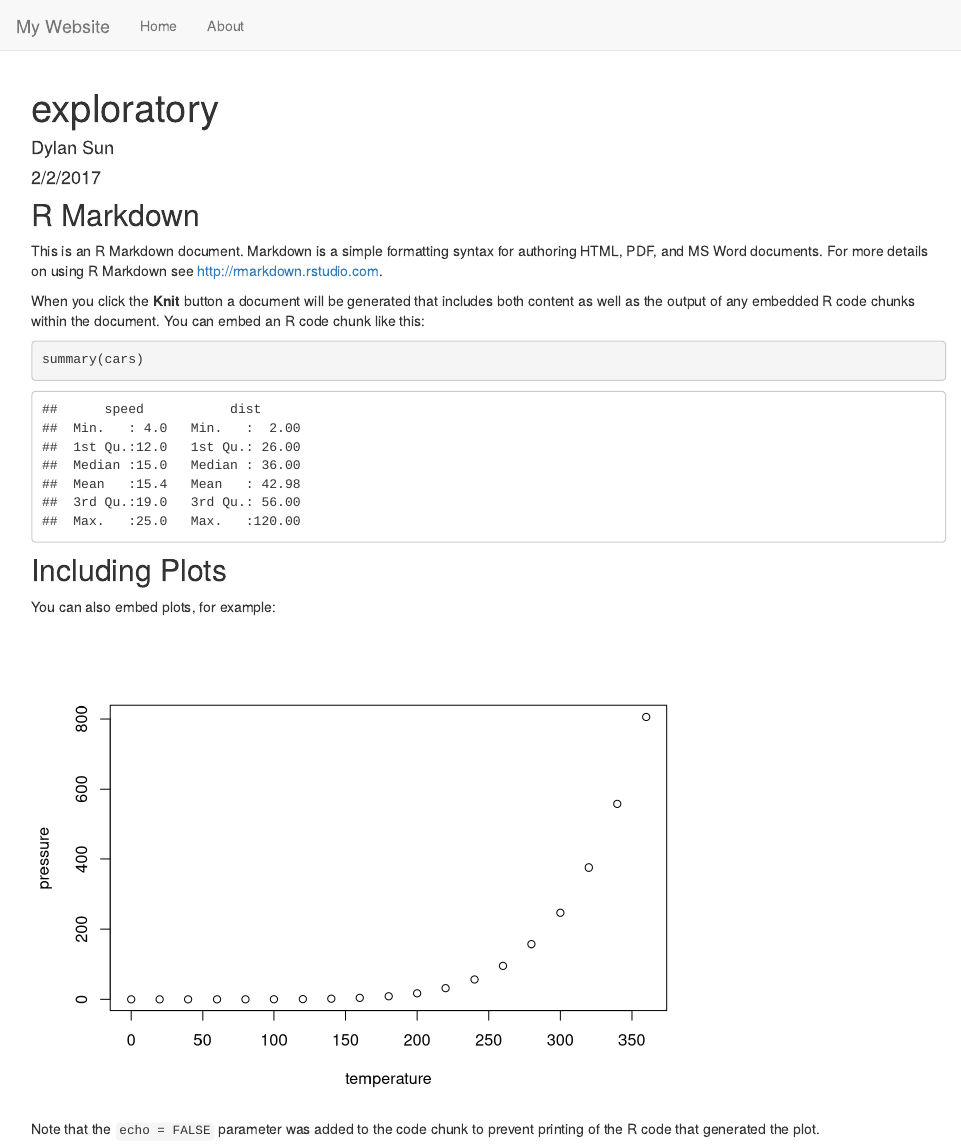
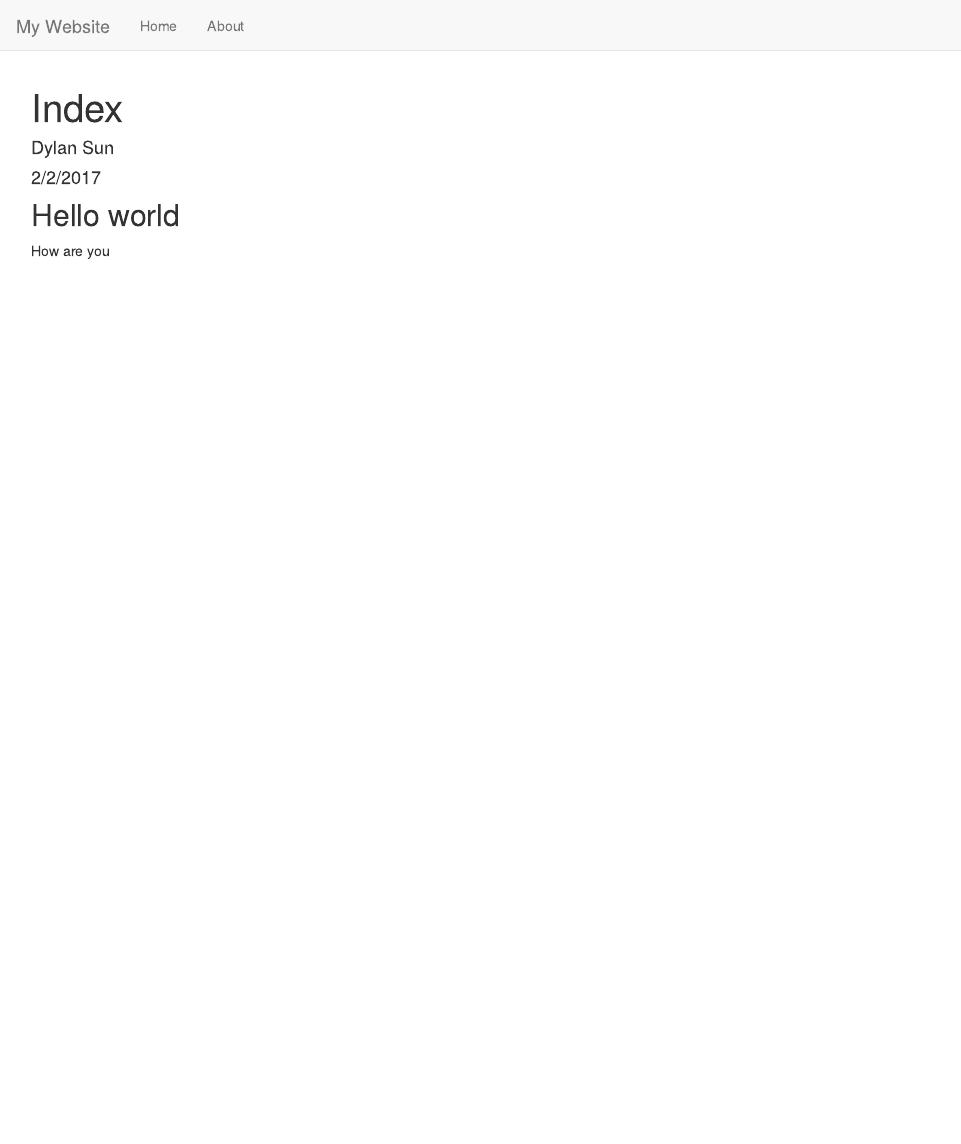
Before and after one commit to dylanfsun/biostat699-project2, an R Markdown document (index.Rmd): the page in a window 1100 px wide, from its top. Rendered offline with R 4.5, knitr and Pandoc, with nearby package versions.

Commit message:
hello world

````diff
--- a/index.Rmd
+++ b/index.Rmd
@@ -1,30 +1,9 @@
 ---
-title: "exploratory"
+title: "Index"
 author: "Dylan Sun"
 date: "2/2/2017"
 output: html_document
 ---
 
-```{r setup, include=FALSE}
-knitr::opts_chunk$set(echo = TRUE)
-```
-
-## R Markdown
-
-This is an R Markdown document. Markdown is a simple formatting syntax for authoring HTML, PDF, and MS Word documents. For more details on using R Markdown see <http://rmarkdown.rstudio.com>.
-
-When you click the **Knit** button a document will be generated that includes both content as well as the output of any embedded R code chunks within the document. You can embed an R code chunk like this:
-
-```{r cars}
-summary(cars)
-```
-
-## Including Plots
-
-You can also embed plots, for example:
-
-```{r pressure, echo=FALSE}
-plot(pressure)
-```
-
-Note that the `echo = FALSE` parameter was added to the code chunk to prevent printing of the R code that generated the plot.
+## Hello world
+How are you
````
Also changed, not shown: 3 other files.
